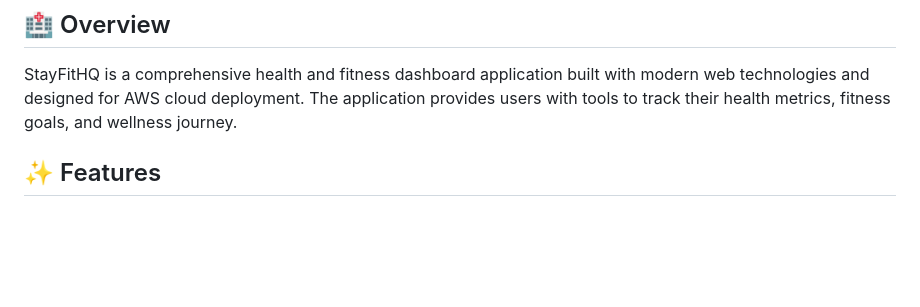
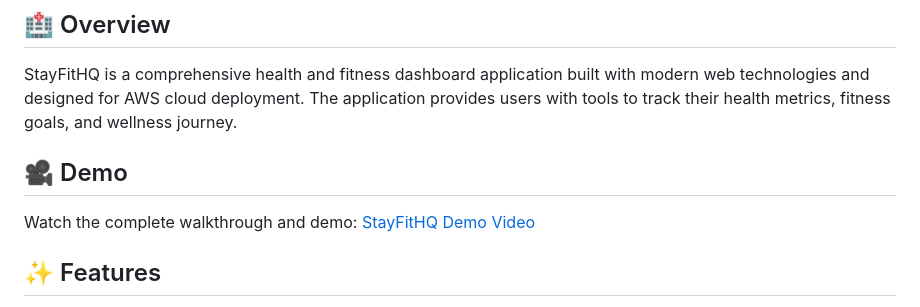
Before and after one commit to schinchli/stayfithq-development, a Markdown page: README.md, the part around the change. Drawn GitHub-style; blank space fills up the shorter version.

```diff
--- a/README.md
+++ b/README.md
@@ -7,6 +7,10 @@
 ## 🏥 Overview
 
 StayFitHQ is a comprehensive health and fitness dashboard application built with modern web technologies and designed for AWS cloud deployment. The application provides users with tools to track their health metrics, fitness goals, and wellness journey.
+
+## 🎥 Demo
+
+Watch the complete walkthrough and demo: [StayFitHQ Demo Video](https://youtu.be/_rz4r74LxW4)
 
 ## ✨ Features
 
```
Also changed, not shown: DEPLOYMENT_STATUS.md (added, +165 -0 lines), SECURITY_SCAN_REPORT.md (added, +80 -0 lines).
